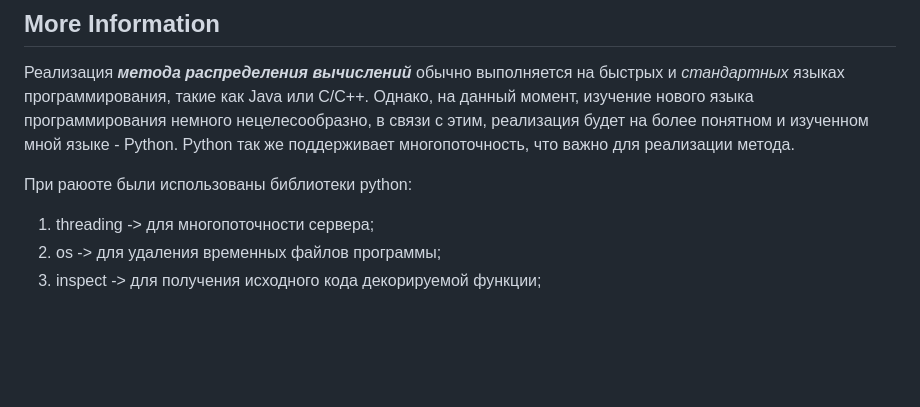
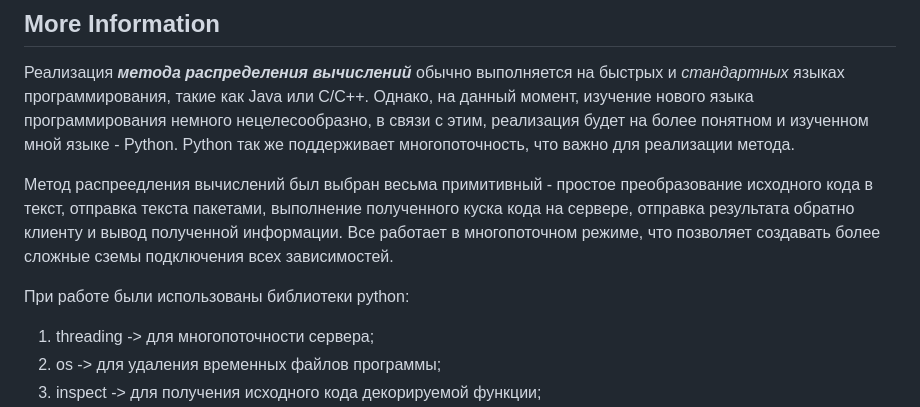
Before and after one commit to voronov-nikita/DiComp, a Markdown page: README.md, the part around the change. GitHub-like rendering; blank space fills up the shorter version.

```diff
--- a/README.md
+++ b/README.md
@@ -43,7 +43,9 @@
 
 Реализация _**метода распределения вычислений**_ обычно выполняется на быстрых и _стандартных_ языках программирования, такие как Java или C/C++. Однако, на данный момент, изучение нового языка программирования немного нецелесообразно, в связи с этим, реализация будет на более понятном и изученном мной языке - Python. Python так же поддерживает многопоточность, что важно для реализации метода.
 
-При раюоте были использованы библиотеки python:
+Метод распреедления вычислений был выбран весьма примитивный - простое преобразование исходного кода в текст, отправка текста пакетами, выполнение полученного куска кода на сервере, отправка результата обратно клиенту и вывод полученной информации. Все работает в многопоточном режиме, что позволяет создавать более сложные сземы подключения всех зависимостей.
+
+При работе были использованы библиотеки python:
 
 1. threading -> для многопоточности сервера;
 2. os -> для удаления временных файлов программы;
```
